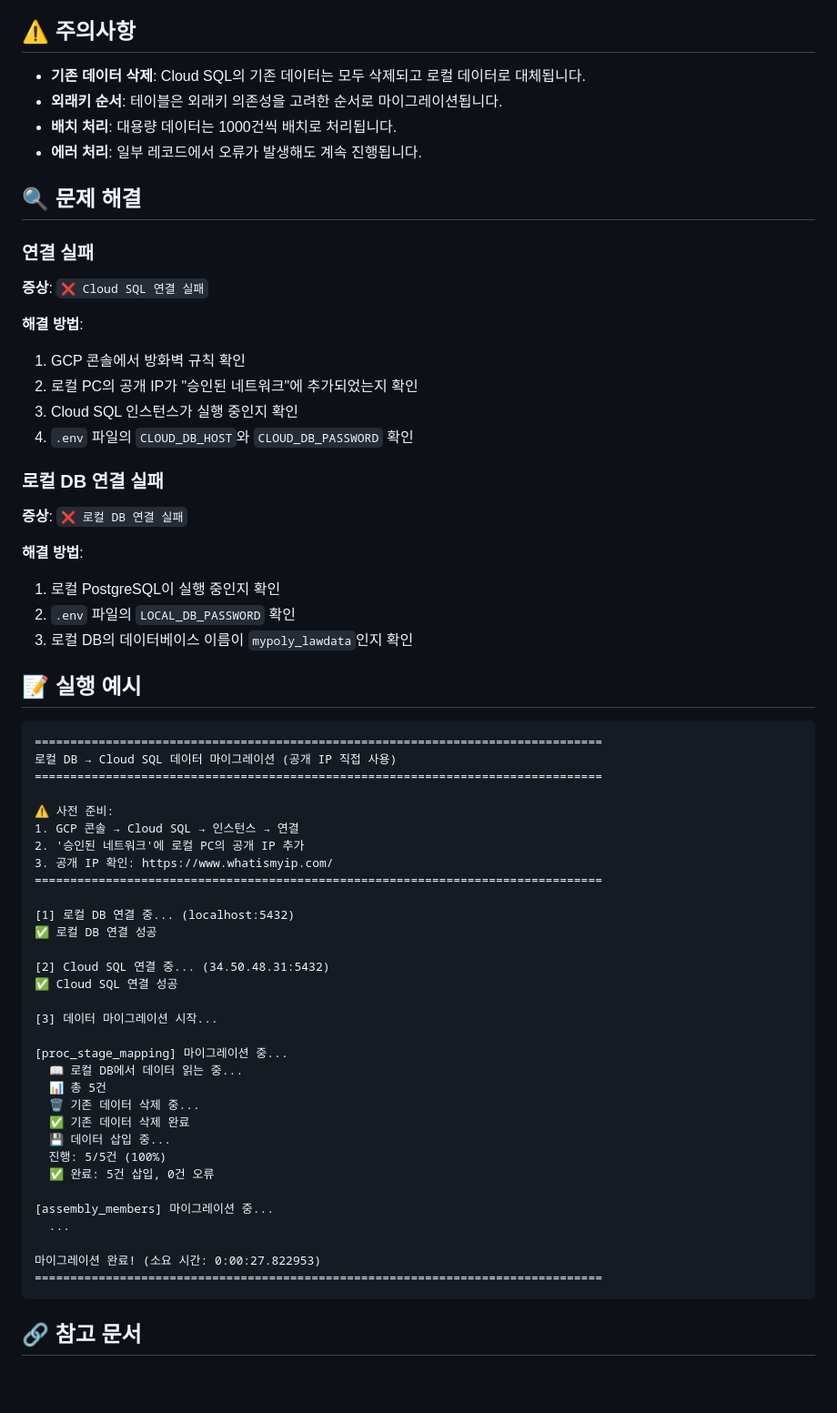
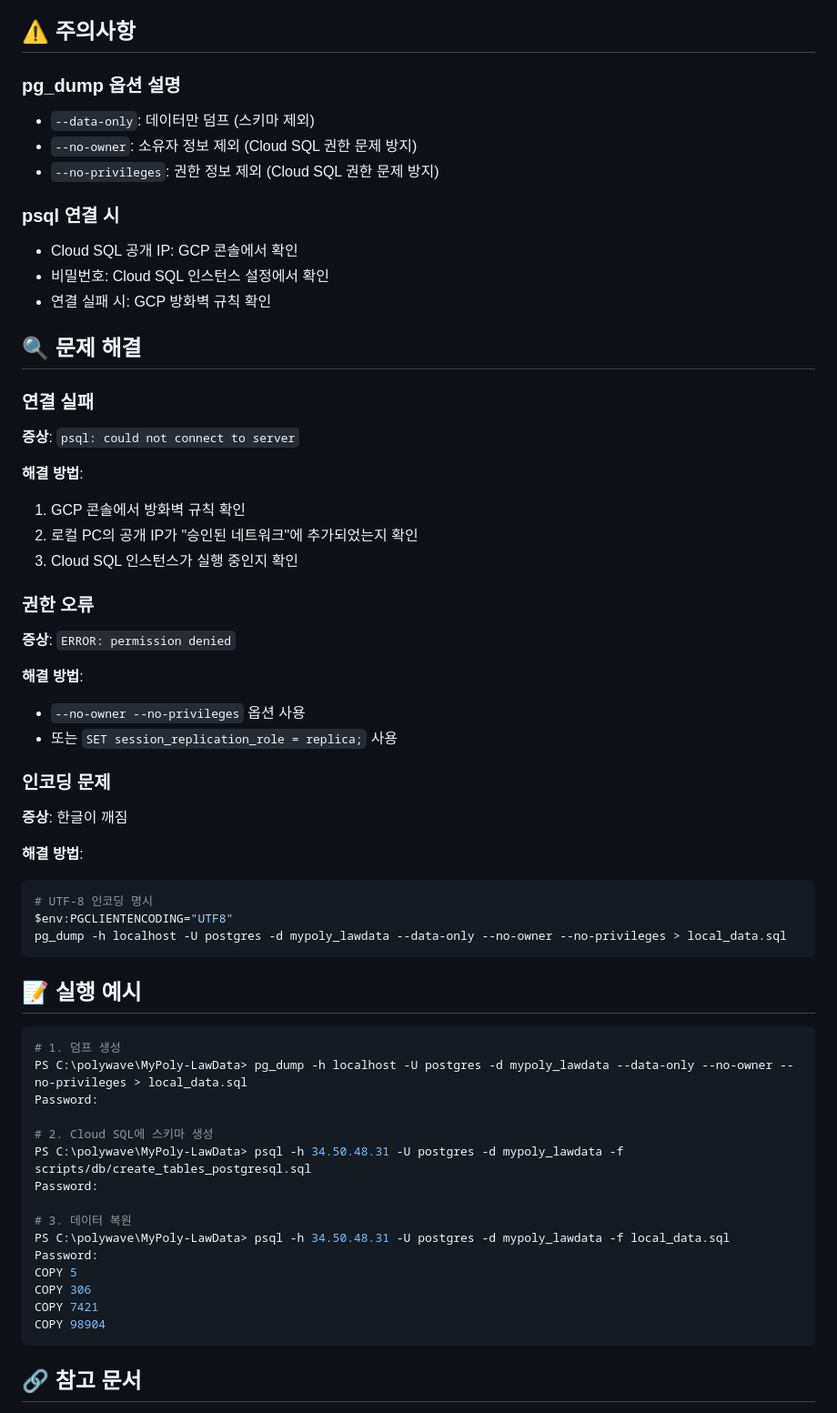
Before and after one commit to seongyonglim/MyPoly-LawData, a Markdown page: scripts/gcp/MIGRATION_GUIDE.md, the part around one of its changes. Shown at 91% size. Rendered like a GitHub page; blank space fills up the shorter version.

Commit message:
docs: Update migration guide with pg_dump/psql shell commands

````diff
--- a/scripts/gcp/MIGRATION_GUIDE.md
+++ b/scripts/gcp/MIGRATION_GUIDE.md
@@ -86,67 +114,66 @@ python scripts/gcp/migrate_direct_public_ip.py
 
 ## ⚠️ 주의사항
 
-- **기존 데이터 삭제**: Cloud SQL의 기존 데이터는 모두 삭제되고 로컬 데이터로 대체됩니다.
-- **외래키 순서**: 테이블은 외래키 의존성을 고려한 순서로 마이그레이션됩니다.
-- **배치 처리**: 대용량 데이터는 1000건씩 배치로 처리됩니다.
-- **에러 처리**: 일부 레코드에서 오류가 발생해도 계속 진행됩니다.
+### pg_dump 옵션 설명
+
+- `--data-only`: 데이터만 덤프 (스키마 제외)
+- `--no-owner`: 소유자 정보 제외 (Cloud SQL 권한 문제 방지)
+- `--no-privileges`: 권한 정보 제외 (Cloud SQL 권한 문제 방지)
+
+### psql 연결 시
+
+- Cloud SQL 공개 IP: GCP 콘솔에서 확인
+- 비밀번호: Cloud SQL 인스턴스 설정에서 확인
+- 연결 실패 시: GCP 방화벽 규칙 확인
 
 ## 🔍 문제 해결
 
 ### 연결 실패
 
-**증상**: `❌ Cloud SQL 연결 실패`
+**증상**: `psql: could not connect to server`
 
 **해결 방법**:
 1. GCP 콘솔에서 방화벽 규칙 확인
 2. 로컬 PC의 공개 IP가 "승인된 네트워크"에 추가되었는지 확인
 3. Cloud SQL 인스턴스가 실행 중인지 확인
-4. `.env` 파일의 `CLOUD_DB_HOST`와 `CLOUD_DB_PASSWORD` 확인
 
-### 로컬 DB 연결 실패
+### 권한 오류
 
-**증상**: `❌ 로컬 DB 연결 실패`
+**증상**: `ERROR: permission denied`
 
 **해결 방법**:
-1. 로컬 PostgreSQL이 실행 중인지 확인
-2. `.env` 파일의 `LOCAL_DB_PASSWORD` 확인
-3. 로컬 DB의 데이터베이스 이름이 `mypoly_lawdata`인지 확인
+- `--no-owner --no-privileges` 옵션 사용
+- 또는 `SET session_replication_role = replica;` 사용
+
+### 인코딩 문제
+
+**증상**: 한글이 깨짐
+
+**해결 방법**:
+```powershell
+# UTF-8 인코딩 명시
+$env:PGCLIENTENCODING="UTF8"
+pg_dump -h localhost -U postgres -d mypoly_lawdata --data-only --no-owner --no-privileges > local_data.sql
+```
 
 ## 📝 실행 예시
 
-```
-================================================================================
-로컬 DB → Cloud SQL 데이터 마이그레이션 (공개 IP 직접 사용)
-================================================================================
+```powershell
+# 1. 덤프 생성
+PS C:\polywave\MyPoly-LawData> pg_dump -h localhost -U postgres -d mypoly_lawdata --data-only --no-owner --no-privileges > local_data.sql
+Password:
 
-⚠️ 사전 준비:
-1. GCP 콘솔 → Cloud SQL → 인스턴스 → 연결
-2. '승인된 네트워크'에 로컬 PC의 공개 IP 추가
-3. 공개 IP 확인: https://www.whatismyip.com/
-================================================================================
+# 2. Cloud SQL에 스키마 생성
+PS C:\polywave\MyPoly-LawData> psql -h 34.50.48.31 -U postgres -d mypoly_lawdata -f scripts/db/create_tables_postgresql.sql
+Password:
 
-[1] 로컬 DB 연결 중... (localhost:5432)
-✅ 로컬 DB 연결 성공
-
-[2] Cloud SQL 연결 중... (34.50.48.31:5432)
-✅ Cloud SQL 연결 성공
-
-[3] 데이터 마이그레이션 시작...
-
-[proc_stage_mapping] 마이그레이션 중...
-  📖 로컬 DB에서 데이터 읽는 중...
-  📊 총 5건
-  🗑️ 기존 데이터 삭제 중...
-  ✅ 기존 데이터 삭제 완료
-  💾 데이터 삽입 중...
-  진행: 5/5건 (100%)
-  ✅ 완료: 5건 삽입, 0건 오류
-
-[assembly_members] 마이그레이션 중...
-  ...
-
-마이그레이션 완료! (소요 시간: 0:00:27.822953)
-================================================================================
+# 3. 데이터 복원
+PS C:\polywave\MyPoly-LawData> psql -h 34.50.48.31 -U postgres -d mypoly_lawdata -f local_data.sql
+Password:
+COPY 5
+COPY 306
+COPY 7421
+COPY 98904
 ```
 
 ## 🔗 참고 문서
````
Also changed, not shown: other parts of scripts/gcp/MIGRATION_GUIDE.md (+67 -39 lines).
